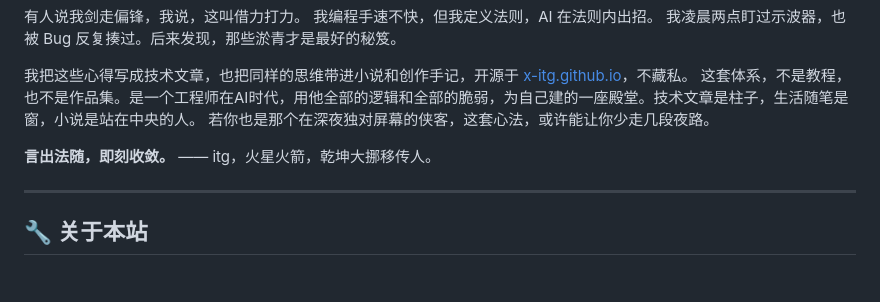
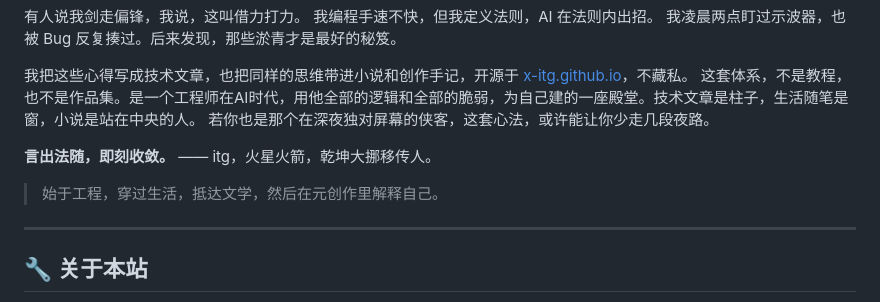
Before and after one commit to x-itg/x-itg.github.io, a Markdown page: README.md, the part around the change. Drawn GitHub-style; blank space fills up the shorter version.

Commit message:
创作法

```diff
--- a/README.md
+++ b/README.md
@@ -234,6 +234,8 @@
 **言出法随，即刻收敛。**
 —— itg，火星火箭，乾坤大挪移传人。
 
+> 始于工程，穿过生活，抵达文学，然后在元创作里解释自己。
+
 ---
 
 ## 🔧 关于本站
```
